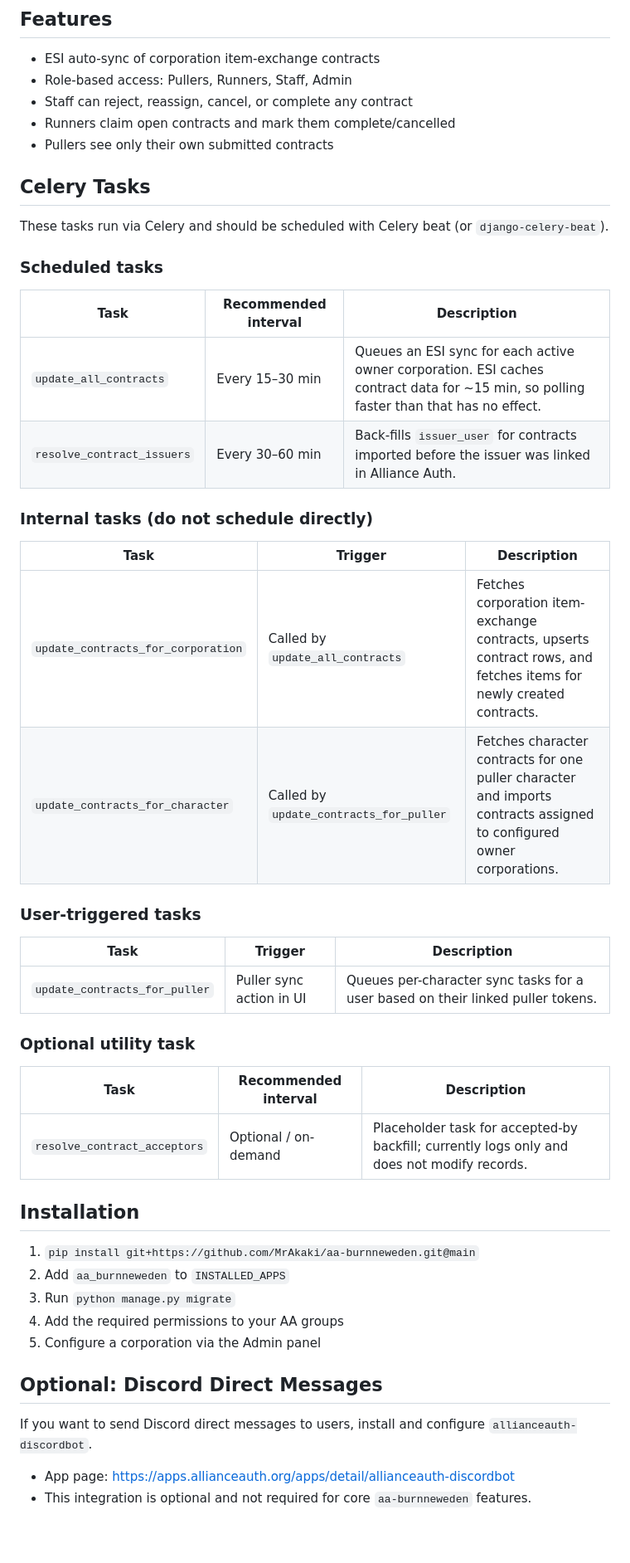
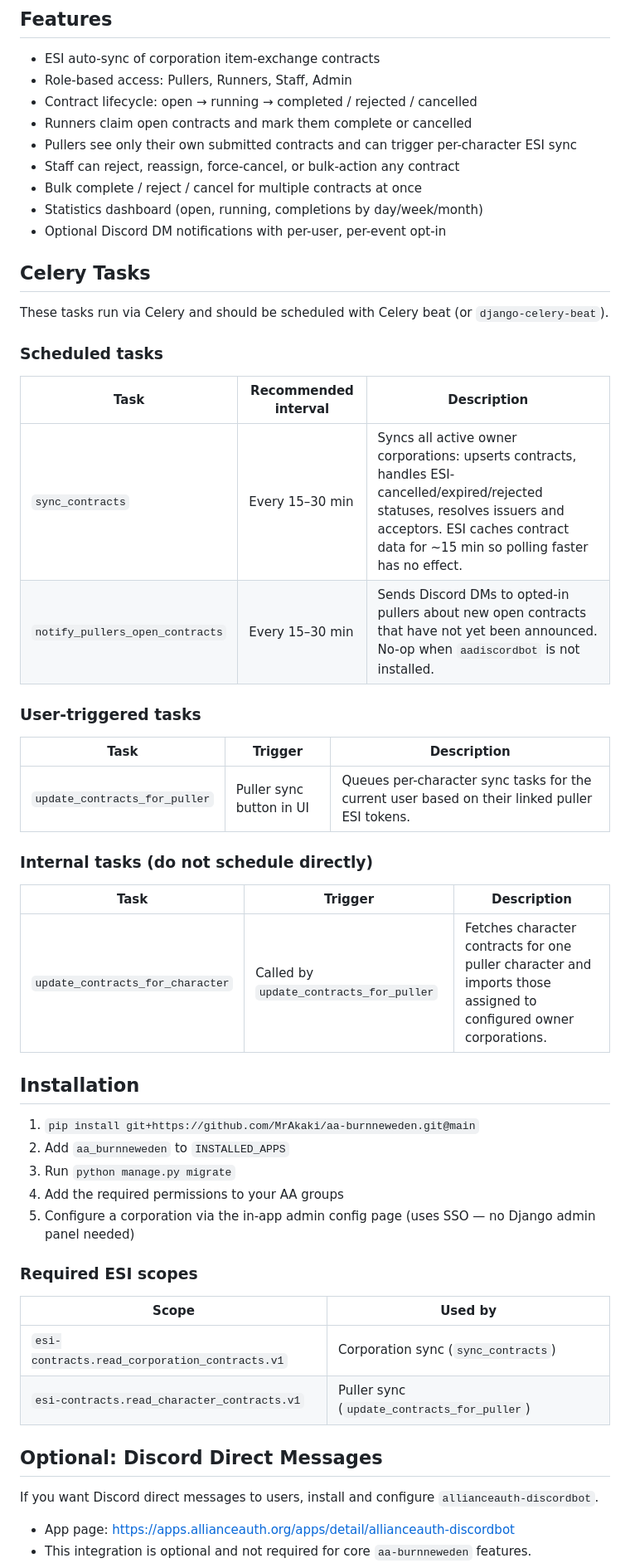
Before and after one commit to MrAkaki/aa-burnneweden, a Markdown page: README.md, the part around one of its changes. Shown at 83% size. Rendered like a GitHub page; blank space fills up the shorter version.

Commit message:
docs: update readme requirements (#7)

```diff
--- a/README.md
+++ b/README.md
@@ -6,9 +6,13 @@ Alliance Auth plugin for managing EVE Online corporation burner contracts.
 
 - ESI auto-sync of corporation item-exchange contracts
 - Role-based access: Pullers, Runners, Staff, Admin
-- Staff can reject, reassign, cancel, or complete any contract
-- Runners claim open contracts and mark them complete/cancelled
-- Pullers see only their own submitted contracts
+- Contract lifecycle: open → running → completed / rejected / cancelled
+- Runners claim open contracts and mark them complete or cancelled
+- Pullers see only their own submitted contracts and can trigger per-character ESI sync
+- Staff can reject, reassign, force-cancel, or bulk-action any contract
+- Bulk complete / reject / cancel for multiple contracts at once
+- Statistics dashboard (open, running, completions by day/week/month)
+- Optional Discord DM notifications with per-user, per-event opt-in
 
 ## Celery Tasks
 
@@ -18,27 +22,20 @@ These tasks run via Celery and should be scheduled with Celery beat (or `django-
 
 | Task | Recommended interval | Description |
 |---|---|---|
-| `update_all_contracts` | Every 15–30 min | Queues an ESI sync for each active owner corporation. ESI caches contract data for ~15 min, so polling faster than that has no effect. |
-| `resolve_contract_issuers` | Every 30–60 min | Back-fills `issuer_user` for contracts imported before the issuer was linked in Alliance Auth. |
+| `sync_contracts` | Every 15–30 min | Syncs all active owner corporations: upserts contracts, handles ESI-cancelled/expired/rejected statuses, resolves issuers and acceptors. ESI caches contract data for ~15 min so polling faster has no effect. |
+| `notify_pullers_open_contracts` | Every 15–30 min | Sends Discord DMs to opted-in pullers about new open contracts that have not yet been announced. No-op when `aadiscordbot` is not installed. |
+
+### User-triggered tasks
+
+| Task | Trigger | Description |
+|---|---|---|
+| `update_contracts_for_puller` | Puller sync button in UI | Queues per-character sync tasks for the current user based on their linked puller ESI tokens. |
 
 ### Internal tasks (do not schedule directly)
 
 | Task | Trigger | Description |
 |---|---|---|
-| `update_contracts_for_corporation` | Called by `update_all_contracts` | Fetches corporation item-exchange contracts, upserts contract rows, and fetches items for newly created contracts. |
-| `update_contracts_for_character` | Called by `update_contracts_for_puller` | Fetches character contracts for one puller character and imports contracts assigned to configured owner corporations. |
-
-### User-triggered tasks
-
-| Task | Trigger | Description |
-|---|---|---|
-| `update_contracts_for_puller` | Puller sync action in UI | Queues per-character sync tasks for a user based on their linked puller tokens. |
-
-### Optional utility task
-
-| Task | Recommended interval | Description |
-|---|---|---|
-| `resolve_contract_acceptors` | Optional / on-demand | Placeholder task for accepted-by backfill; currently logs only and does not modify records. |
+| `update_contracts_for_character` | Called by `update_contracts_for_puller` | Fetches character contracts for one puller character and imports those assigned to configured owner corporations. |
 
 ## Installation
 
@@ -46,12 +43,18 @@ These tasks run via Celery and should be scheduled with Celery beat (or `django-
 2. Add `aa_burnneweden` to `INSTALLED_APPS`
 3. Run `python manage.py migrate`
 4. Add the required permissions to your AA groups
-5. Configure a corporation via the Admin panel
+5. Configure a corporation via the in-app admin config page (uses SSO — no Django admin panel needed)
+
+### Required ESI scopes
+
+| Scope | Used by |
+|---|---|
+| `esi-contracts.read_corporation_contracts.v1` | Corporation sync (`sync_contracts`) |
+| `esi-contracts.read_character_contracts.v1` | Puller sync (`update_contracts_for_puller`) |
 
 ## Optional: Discord Direct Messages
 
-If you want to send Discord direct messages to users, install and configure
-`allianceauth-discordbot`.
+If you want Discord direct messages to users, install and configure `allianceauth-discordbot`.
 
 - App page: https://apps.allianceauth.org/apps/detail/allianceauth-discordbot
 - This integration is optional and not required for core `aa-burnneweden` features.
```
Also changed, not shown: other parts of README.md (+14 -0 lines).
